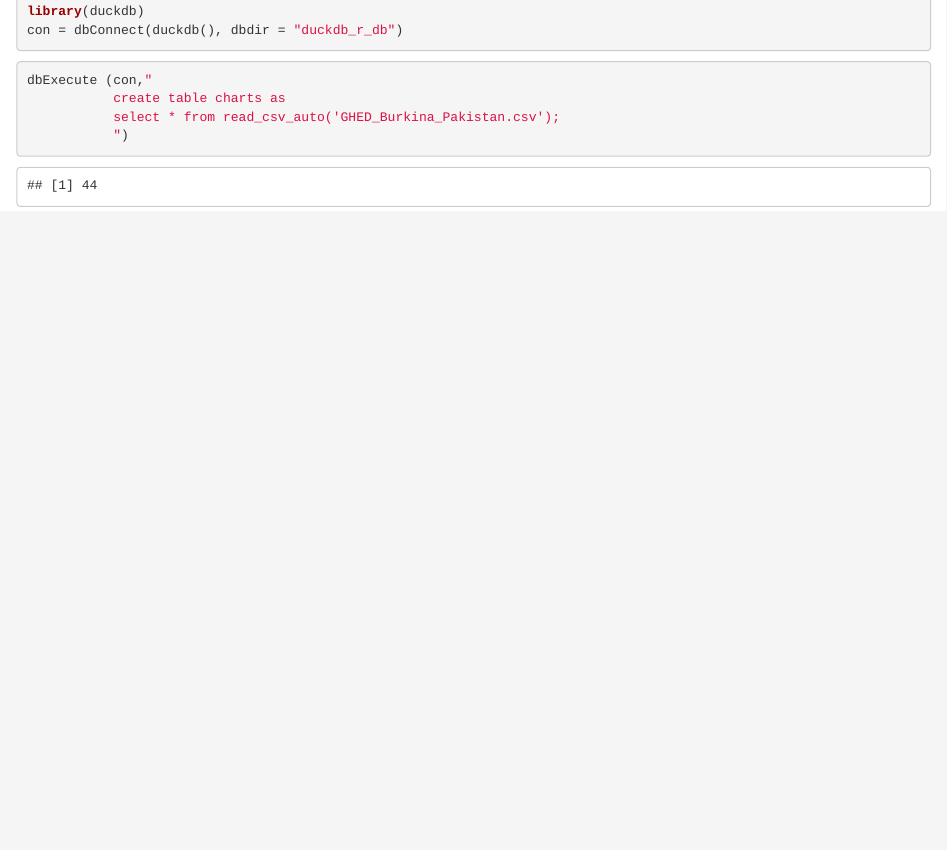
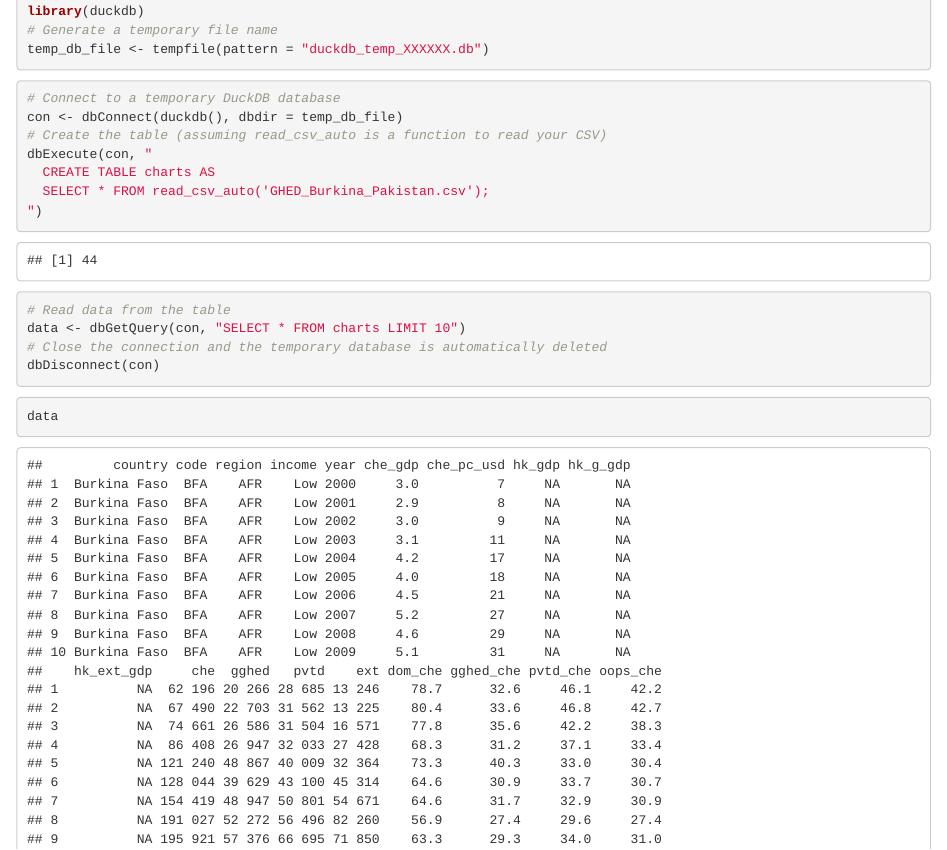
Before and after one commit to KhethiweDlamini/GHED_Data_Analysis, an R Markdown document (DuckDB_Test/GHED_Data_Analysis.Rmd): the page in a window 1100 px wide, from 190 px down. The pictures show the output file DuckDB_Test/GHED_Data_Analysis.html that the author committed with the source, opened offline.

Commit message:
read in data file using DuckDB

````diff
--- a/DuckDB_Test/GHED_Data_Analysis.Rmd
+++ b/DuckDB_Test/GHED_Data_Analysis.Rmd
@@ -8,18 +8,24 @@ Importing DuckDb libraries
 ```{r}
 library(DBI)
 library(duckdb)
-
+# Generate a temporary file name
+temp_db_file <- tempfile(pattern = "duckdb_temp_XXXXXX.db")
 ```
 
 ```{r}
-# Connect to DuckDB and read first 10 rows
-con = dbConnect(duckdb(), dbdir = "duckdb_r_db")
-with(dbConnect(duckdb(), dbdir = "duckdb_r_db"), {
-  # Create table and read data
-  dbExecute (con,"
-    CREATE TABLE charts AS
-    SELECT * FROM read_csv_auto('GHED_Burkina_Pakistan.csv');
-    ")
-  dbGetQuery(con, "select * charts limit 10")
-})
+# Connect to a temporary DuckDB database
+con <- dbConnect(duckdb(), dbdir = temp_db_file)
+# Create the table (assuming read_csv_auto is a function to read your CSV)
+dbExecute(con, "
+  CREATE TABLE charts AS
+  SELECT * FROM read_csv_auto('GHED_Burkina_Pakistan.csv');
+")
+# Read data from the table
+data <- dbGetQuery(con, "SELECT * FROM charts LIMIT 10")
+# Close the connection and the temporary database is automatically deleted
+dbDisconnect(con)
 ```
+
+```{r}
+data
+```
````
Also changed, not shown: DuckDB_Test/GHED_Data_Analysis.html.
